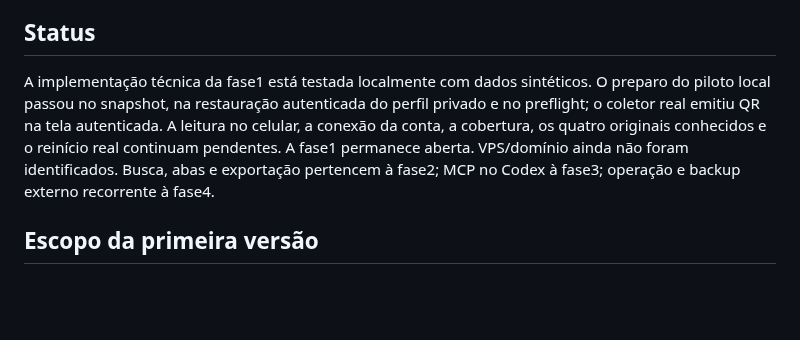
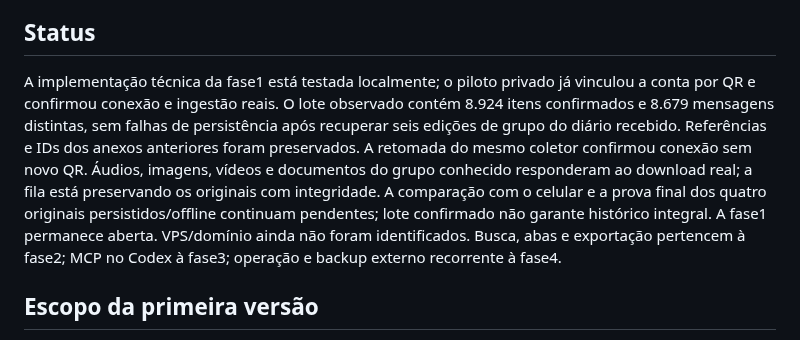
Before and after one commit to dlr-1337/zap-mcp, a Markdown page: README.md, the part around the change. Rendered like a GitHub page; blank space fills up the shorter version.

Commit message:
docs(01-07): confirmar pareamento e ingestão privados da conta real

```diff
--- a/README.md
+++ b/README.md
@@ -4,7 +4,7 @@ Arquivo privado de WhatsApp com uma conta, um proprietário e um coletor, por di
 
 ## Status
 
-A implementação técnica da fase1 está testada localmente com dados sintéticos. O preparo do piloto local passou no snapshot, na restauração autenticada do perfil privado e no preflight; o coletor real emitiu QR na tela autenticada. A leitura no celular, a conexão da conta, a cobertura, os quatro originais conhecidos e o reinício real continuam pendentes. A fase1 permanece aberta. VPS/domínio ainda não foram identificados. Busca, abas e exportação pertencem à fase2; MCP no Codex à fase3; operação e backup externo recorrente à fase4.
+A implementação técnica da fase1 está testada localmente; o piloto privado já vinculou a conta por QR e confirmou conexão e ingestão reais. O lote observado contém 8.924 itens confirmados e 8.679 mensagens distintas, sem falhas de persistência após recuperar seis edições de grupo do diário recebido. Referências e IDs dos anexos anteriores foram preservados. A retomada do mesmo coletor confirmou conexão sem novo QR. Áudios, imagens, vídeos e documentos do grupo conhecido responderam ao download real; a fila está preservando os originais com integridade. A comparação com o celular e a prova final dos quatro originais persistidos/offline continuam pendentes; lote confirmado não garante histórico integral. A fase1 permanece aberta. VPS/domínio ainda não foram identificados. Busca, abas e exportação pertencem à fase2; MCP no Codex à fase3; operação e backup externo recorrente à fase4.
 
 ## Escopo da primeira versão
 
```
